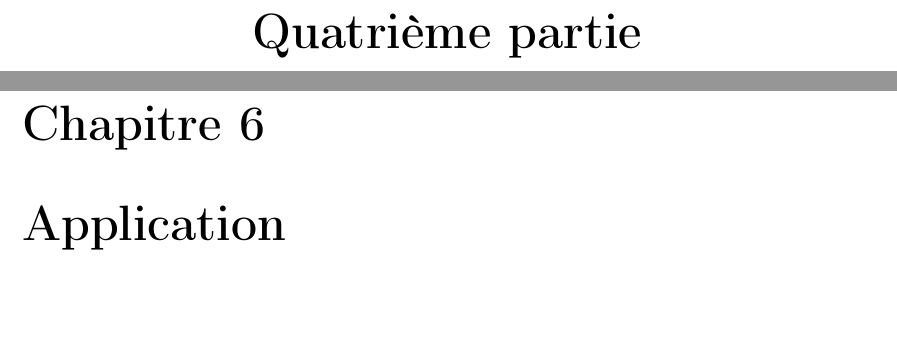
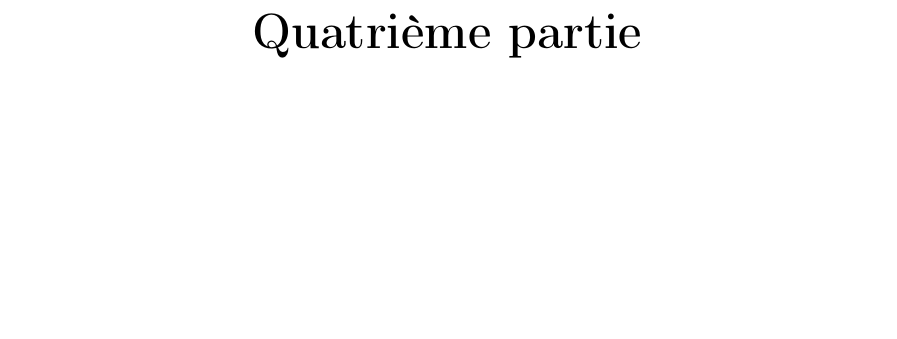
Before and after one commit to SoyouzTeam/Etat_De_L_Art, a LaTeX document (Tex/etat_de_l_art.tex): two parts of pages 37 and 38 of 42 before the commit and part of page 40 of 41 after it, the two joined at a grey line, cut so that both start at the same text, the shorter picture padded with empty space. Compiled offline with pdfLaTeX.

Commit message:
Correction squelette document

```diff
--- a/Tex/etat_de_l_art.tex
+++ b/Tex/etat_de_l_art.tex
@@ -61,11 +62,6 @@
 \chapter{MatLab}
 \input{matlab/matlab}%Include du fichier matlab.tex
 
-
-\part{Différences entre CPU et GPU}
-\chapter{Application}
-\input{gpu_et_cpu/gpu_et_cpu}
-
 \input{annexes}
 \newpage
 \end{document}
```
Also changed, not shown: Tex/etat_de_l_art.tex (3 more changed lines), 1 other file.
